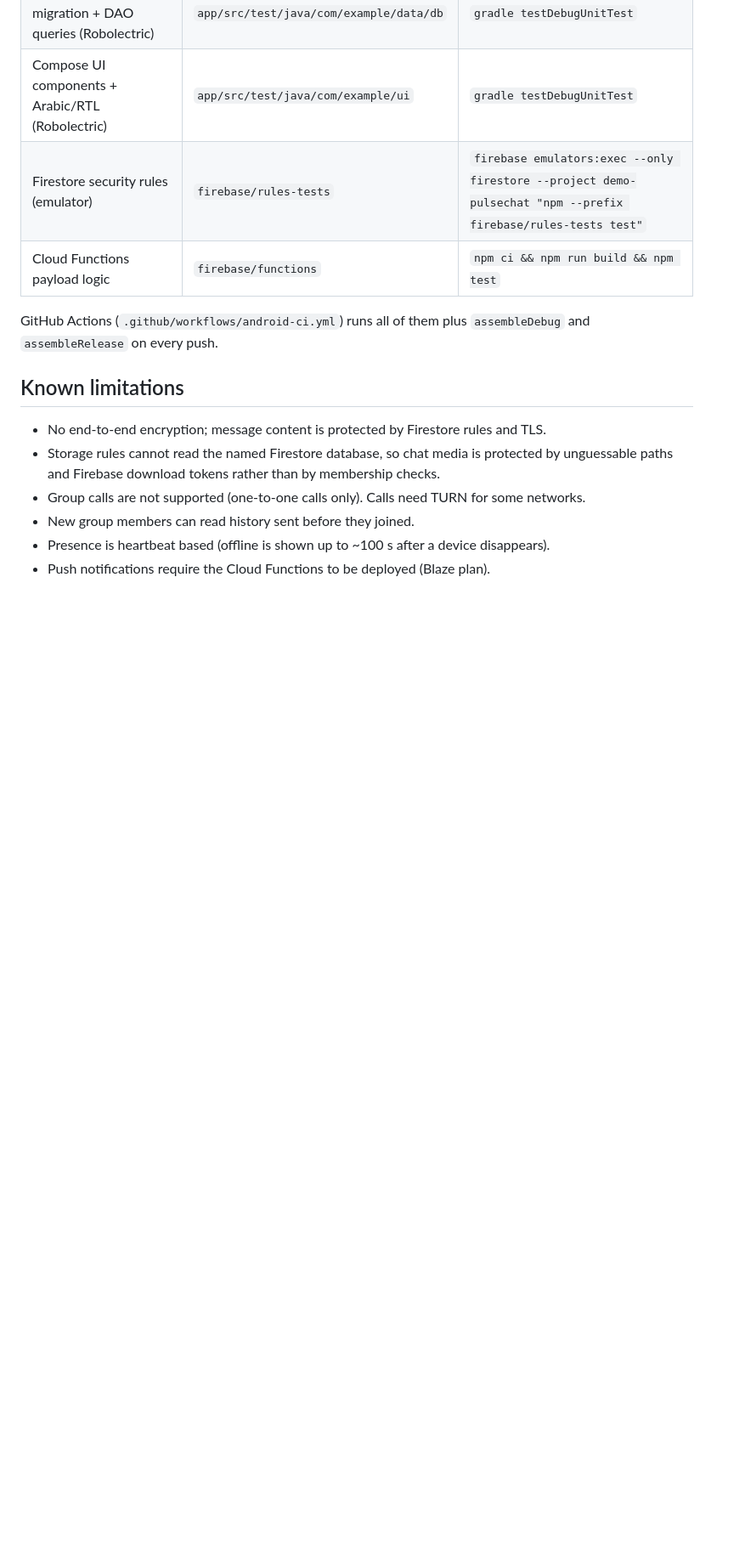
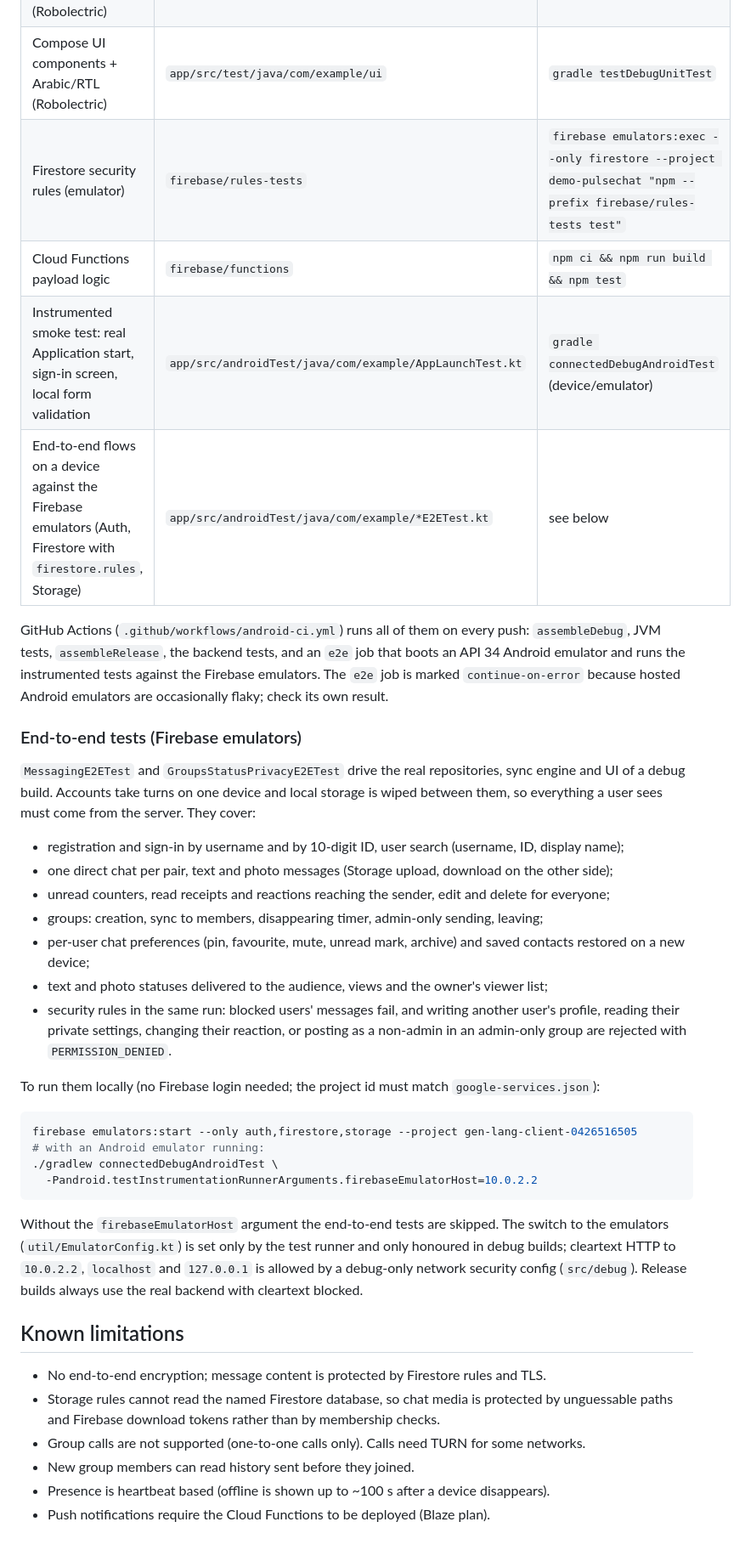
Before and after one commit to hsynahsnh91-cpu/PulseChat, a Markdown page: pulsechat/README.md, the part around the change. Shown at 85% size. Rendered like a GitHub page; blank space fills up the shorter version.

Commit message:
docs: instrumented/E2E test coverage, updated feature matrix (19 verified / 19 partial) and CI results
Co-authored-by: arena-agent <297053741+arena-agent@users.noreply.github.com>

````diff
--- a/pulsechat/README.md
+++ b/pulsechat/README.md
@@ -95,9 +95,44 @@ Release builds read `KEYSTORE_PATH`, `STORE_PASSWORD` and `KEY_PASSWORD` from th
 | Compose UI components + Arabic/RTL (Robolectric) | `app/src/test/java/com/example/ui` | `gradle testDebugUnitTest` |
 | Firestore security rules (emulator) | `firebase/rules-tests` | `firebase emulators:exec --only firestore --project demo-pulsechat "npm --prefix firebase/rules-tests test"` |
 | Cloud Functions payload logic | `firebase/functions` | `npm ci && npm run build && npm test` |
+| Instrumented smoke test: real Application start, sign-in screen, local form validation | `app/src/androidTest/java/com/example/AppLaunchTest.kt` | `gradle connectedDebugAndroidTest` (device/emulator) |
+| End-to-end flows on a device against the Firebase emulators (Auth, Firestore with `firestore.rules`, Storage) | `app/src/androidTest/java/com/example/*E2ETest.kt` | see below |
 
-GitHub Actions (`.github/workflows/android-ci.yml`) runs all of them plus `assembleDebug` and
-`assembleRelease` on every push.
+GitHub Actions (`.github/workflows/android-ci.yml`) runs all of them on every push: `assembleDebug`,
+JVM tests, `assembleRelease`, the backend tests, and an `e2e` job that boots an API 34 Android
+emulator and runs the instrumented tests against the Firebase emulators. The `e2e` job is marked
+`continue-on-error` because hosted Android emulators are occasionally flaky; check its own result.
+
+### End-to-end tests (Firebase emulators)
+
+`MessagingE2ETest` and `GroupsStatusPrivacyE2ETest` drive the real repositories, sync engine and
+UI of a debug build. Accounts take turns on one device and local storage is wiped between them, so
+everything a user sees must come from the server. They cover:
+
+* registration and sign-in by username and by 10-digit ID, user search (username, ID, display name);
+* one direct chat per pair, text and photo messages (Storage upload, download on the other side);
+* unread counters, read receipts and reactions reaching the sender, edit and delete for everyone;
+* groups: creation, sync to members, disappearing timer, admin-only sending, leaving;
+* per-user chat preferences (pin, favourite, mute, unread mark, archive) and saved contacts
+  restored on a new device;
+* text and photo statuses delivered to the audience, views and the owner's viewer list;
+* security rules in the same run: blocked users' messages fail, and writing another user's profile,
+  reading their private settings, changing their reaction, or posting as a non-admin in an admin-only
+  group are rejected with `PERMISSION_DENIED`.
+
+To run them locally (no Firebase login needed; the project id must match `google-services.json`):
+
+```bash
+firebase emulators:start --only auth,firestore,storage --project gen-lang-client-0426516505
+# with an Android emulator running:
+./gradlew connectedDebugAndroidTest \
+  -Pandroid.testInstrumentationRunnerArguments.firebaseEmulatorHost=10.0.2.2
+```
+
+Without the `firebaseEmulatorHost` argument the end-to-end tests are skipped. The switch to the
+emulators (`util/EmulatorConfig.kt`) is set only by the test runner and only honoured in debug
+builds; cleartext HTTP to `10.0.2.2`, `localhost` and `127.0.0.1` is allowed by a debug-only network
+security config (`src/debug`). Release builds always use the real backend with cleartext blocked.
 
 ## Known limitations
 
````
Also changed, not shown: pulsechat/docs/IMPLEMENTATION_REPORT.md (+32 -23 lines).
